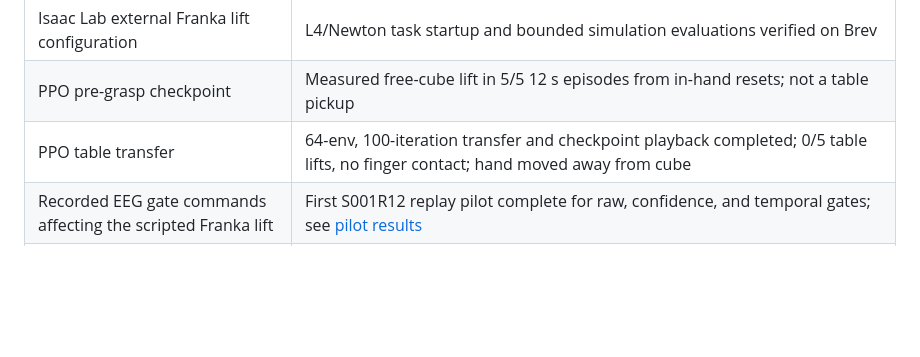
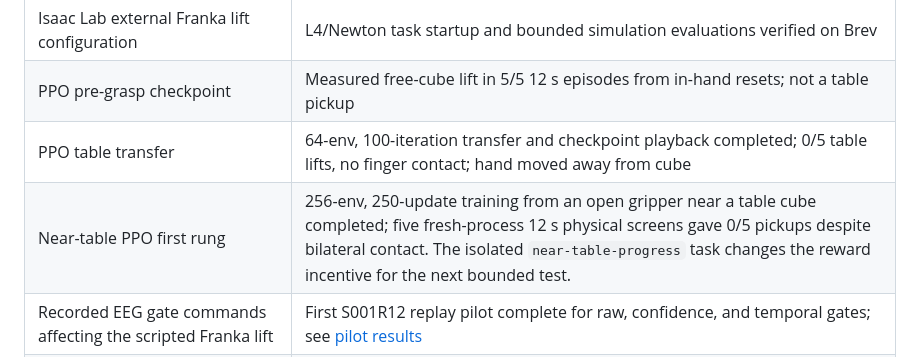
Before and after one commit to Mohnclizzy/FRI-BCI-ML-RL-Decoder-Personal, a Markdown page: simulation/README.md, the part around the change. Rendered like a GitHub page; blank space fills up the shorter version.

Commit message:
Record failed near-table learning screen and isolate progress reward

```diff
--- a/simulation/README.md
+++ b/simulation/README.md
@@ -37,6 +37,7 @@ robot movements. No dataset or synthetic EEG generator is silently assumed.
 | Isaac Lab external Franka lift configuration | L4/Newton task startup and bounded simulation evaluations verified on Brev |
 | PPO pre-grasp checkpoint | Measured free-cube lift in 5/5 12 s episodes from in-hand resets; not a table pickup |
 | PPO table transfer | 64-env, 100-iteration transfer and checkpoint playback completed; 0/5 table lifts, no finger contact; hand moved away from cube |
+| Near-table PPO first rung | 256-env, 250-update training from an open gripper near a table cube completed; five fresh-process 12 s physical screens gave 0/5 pickups despite bilateral contact. The isolated `near-table-progress` task changes the reward incentive for the next bounded test. |
 | Recorded EEG gate commands affecting the scripted Franka lift | First S001R12 replay pilot complete for raw, confidence, and temporal gates; see [pilot results](../docs/end_to_end_pilot_2026-11-02.md) |
 | Scripted-skill HOLD/resume and simulator telemetry | Repaired locally in `scripts/controlled_lift.py`: HOLD preserves the last commanded arm and finger targets across pauses; completion is absorbing; per-step telemetry is tested. All three corrected physical controls passed after the documented 2 s initialization; see ../docs/stopping_point_2026-11-02.md |
 | PPO behavior under EEG commands | Not connected; the end-to-end filtering pilot uses the scripted skill because table-transfer PPO has no measured lift |
```
Also changed, not shown: docs/NEAR_TABLE_CURRICULUM_2026-11-02.md (+58 -7 lines), docs/PROJECT_CHECK_IN_2026-11-02.md (+14 -10 lines), results/figures/near_table_stage1_2026-11-02.png (added), 7 other files.
